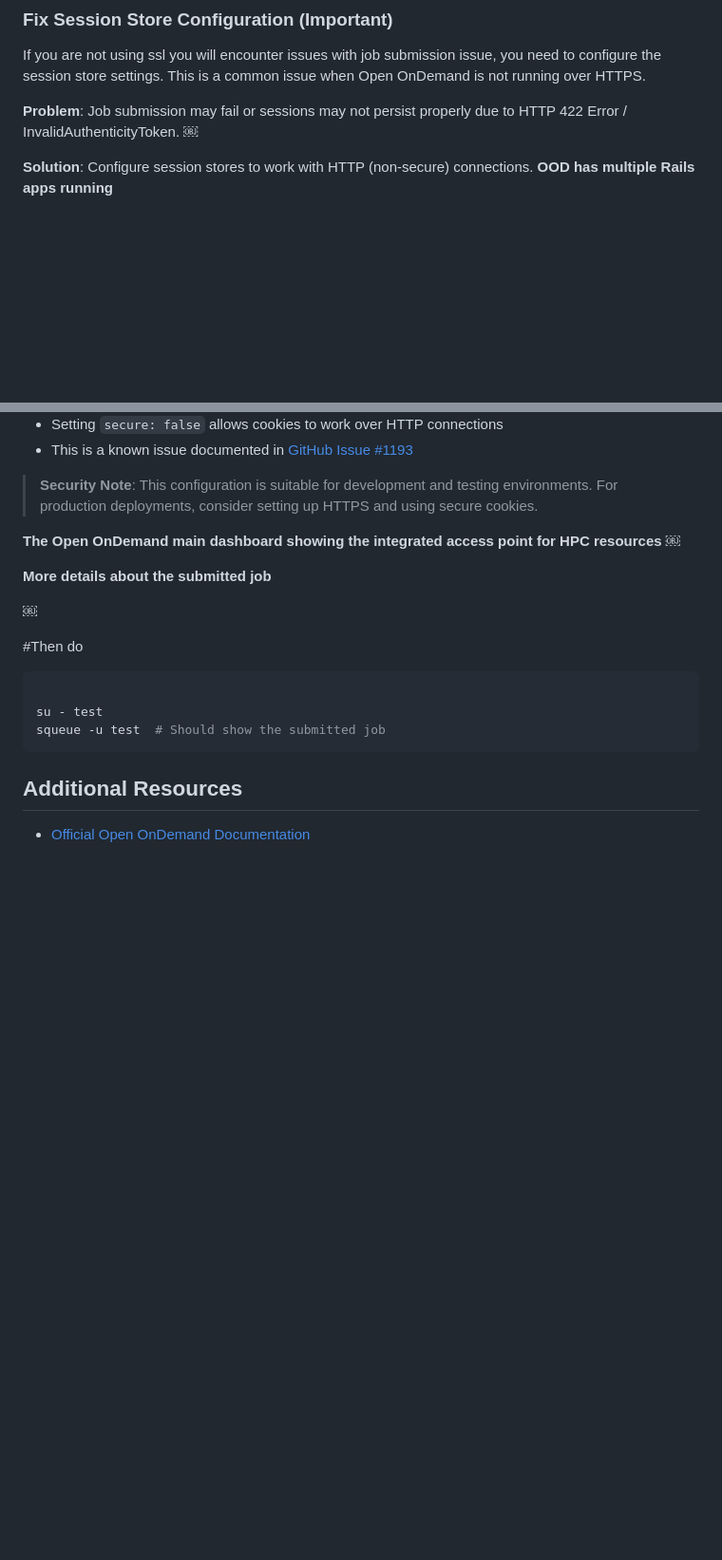
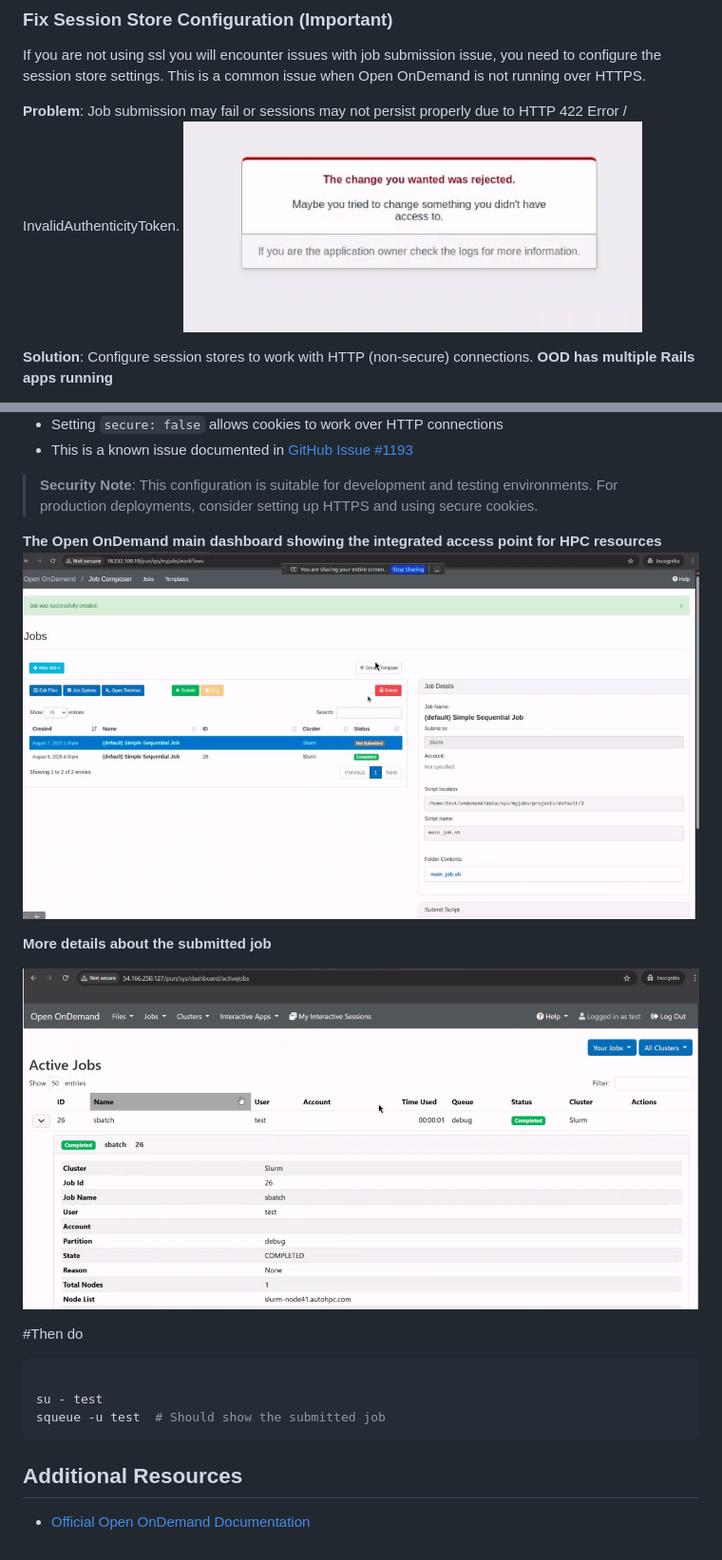
Before and after one commit to Aya126/SciGuide-personalized-recommendation-system, a Markdown page: README.md, 2 parts joined by grey strips. Shown at 95% size. Drawn GitHub-style; blank space fills up the shorter version.

```diff
--- a/README.md
+++ b/README.md
@@ -271,7 +271,7 @@ If you encounter issues:
 If you are not using ssl you will encounter issues with job submission issue, you need to configure the session store settings. This is a common issue when Open OnDemand is not running over HTTPS.
 
 **Problem**: Job submission may fail or sessions may not persist properly due to HTTP 422 Error / InvalidAuthenticityToken.
-             ￼
+            ![Alt text](fourth.png)
 
 
 **Solution**: Configure session stores to work with HTTP (non-secure) connections.
@@ -359,11 +359,11 @@ systemctl restart ondemand-portal 2>/dev/null || true
 > **Security Note**: This configuration is suitable for development and testing environments. For production deployments, consider setting up HTTPS and using secure cookies.
 
 **The Open OnDemand main dashboard showing the integrated access point for HPC resources**
-￼
+![Alt text](fifth.png)
 
 **More details about the submitted job**
 
-￼
+![Alt text](sixth.png)
 
 
 #Then do
```
Also changed, not shown: other parts of README.md (+1 -1 lines).
